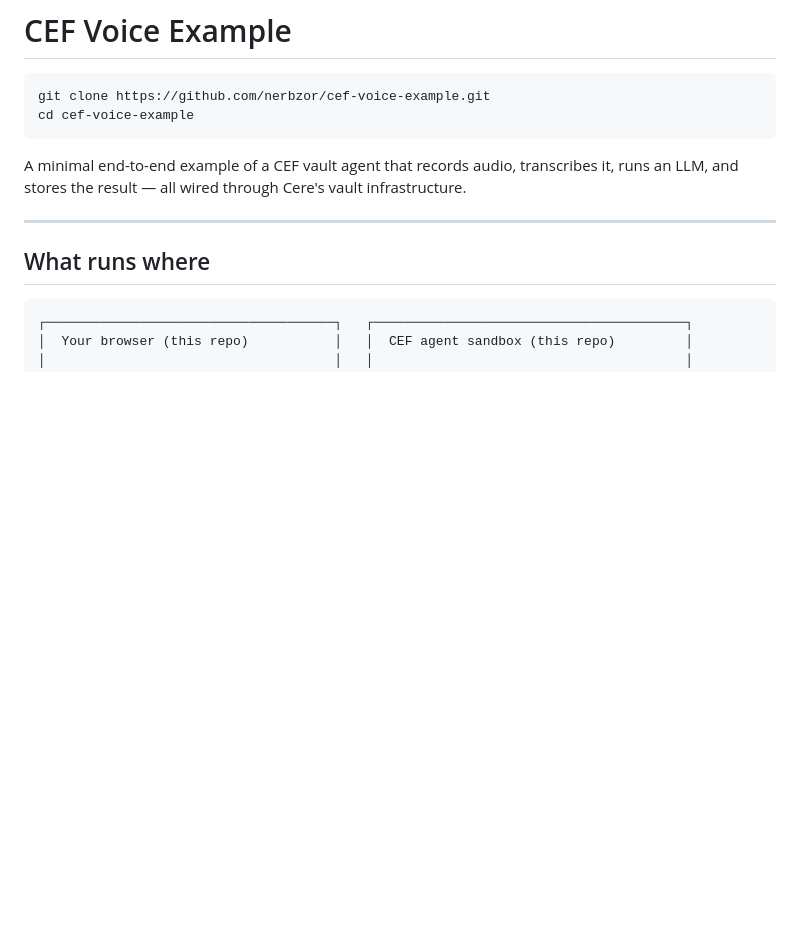
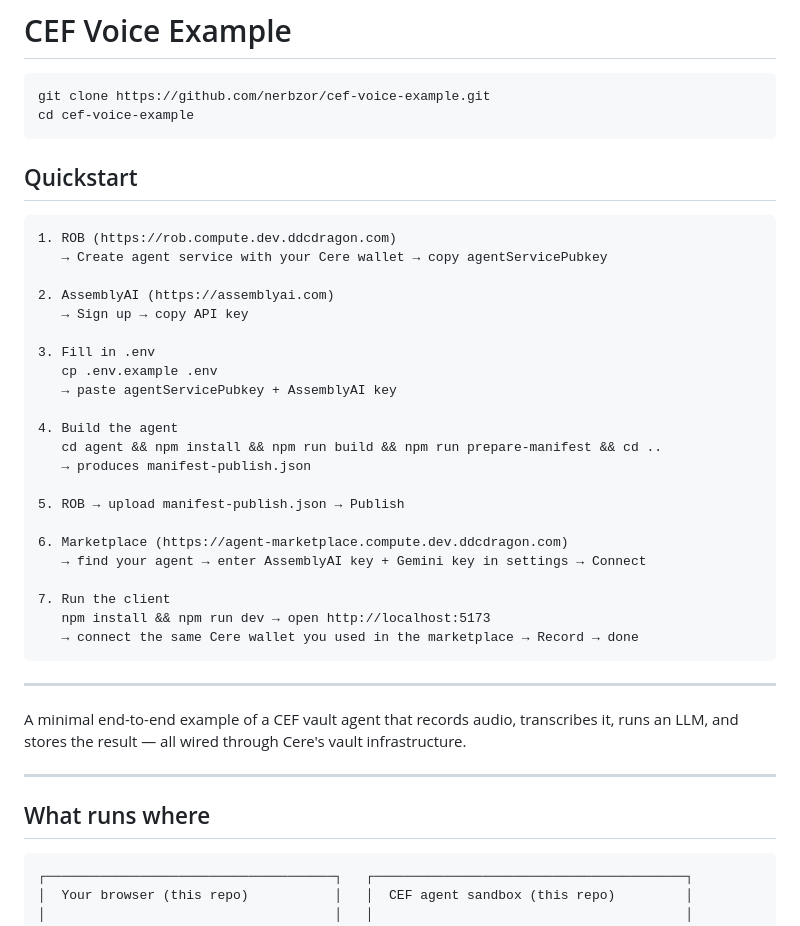
Before and after one commit to nerbzor/cef-voice-example, a Markdown page: README.md, the part around the change. Rendered like a GitHub page; blank space fills up the shorter version.

Commit message:
Add quickstart section

````diff
--- a/README.md
+++ b/README.md
@@ -4,6 +4,35 @@
 git clone https://github.com/nerbzor/cef-voice-example.git
 cd cef-voice-example
 ```
+
+## Quickstart
+
+```
+1. ROB (https://rob.compute.dev.ddcdragon.com)
+   → Create agent service with your Cere wallet → copy agentServicePubkey
+
+2. AssemblyAI (https://assemblyai.com)
+   → Sign up → copy API key
+
+3. Fill in .env
+   cp .env.example .env
+   → paste agentServicePubkey + AssemblyAI key
+
+4. Build the agent
+   cd agent && npm install && npm run build && npm run prepare-manifest && cd ..
+   → produces manifest-publish.json
+
+5. ROB → upload manifest-publish.json → Publish
+
+6. Marketplace (https://agent-marketplace.compute.dev.ddcdragon.com)
+   → find your agent → enter AssemblyAI key + Gemini key in settings → Connect
+
+7. Run the client
+   npm install && npm run dev → open http://localhost:5173
+   → connect the same Cere wallet you used in the marketplace → Record → done
+```
+
+---
 
 A minimal end-to-end example of a CEF vault agent that records audio, transcribes it, runs an LLM, and stores the result — all wired through Cere's vault infrastructure.
 
````
